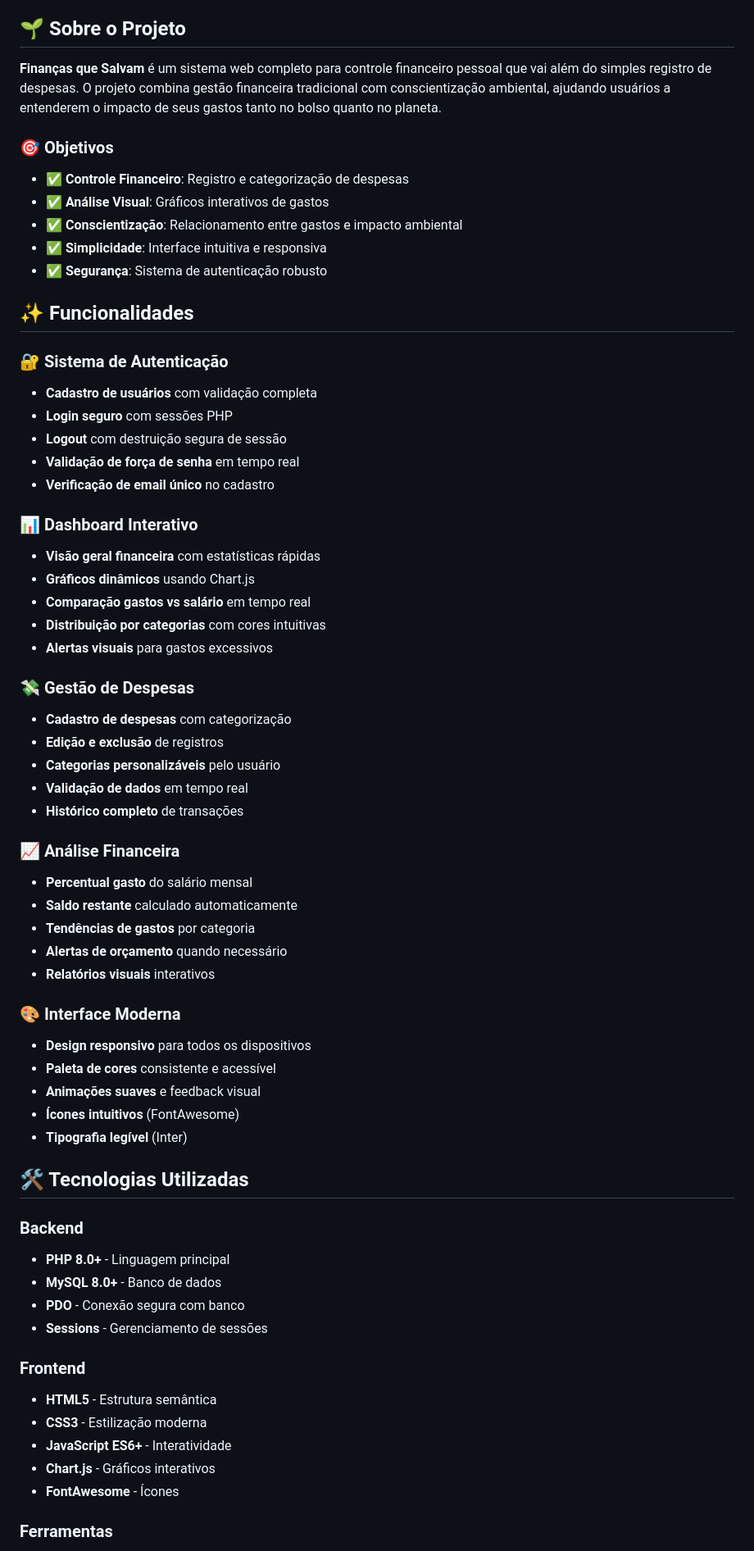
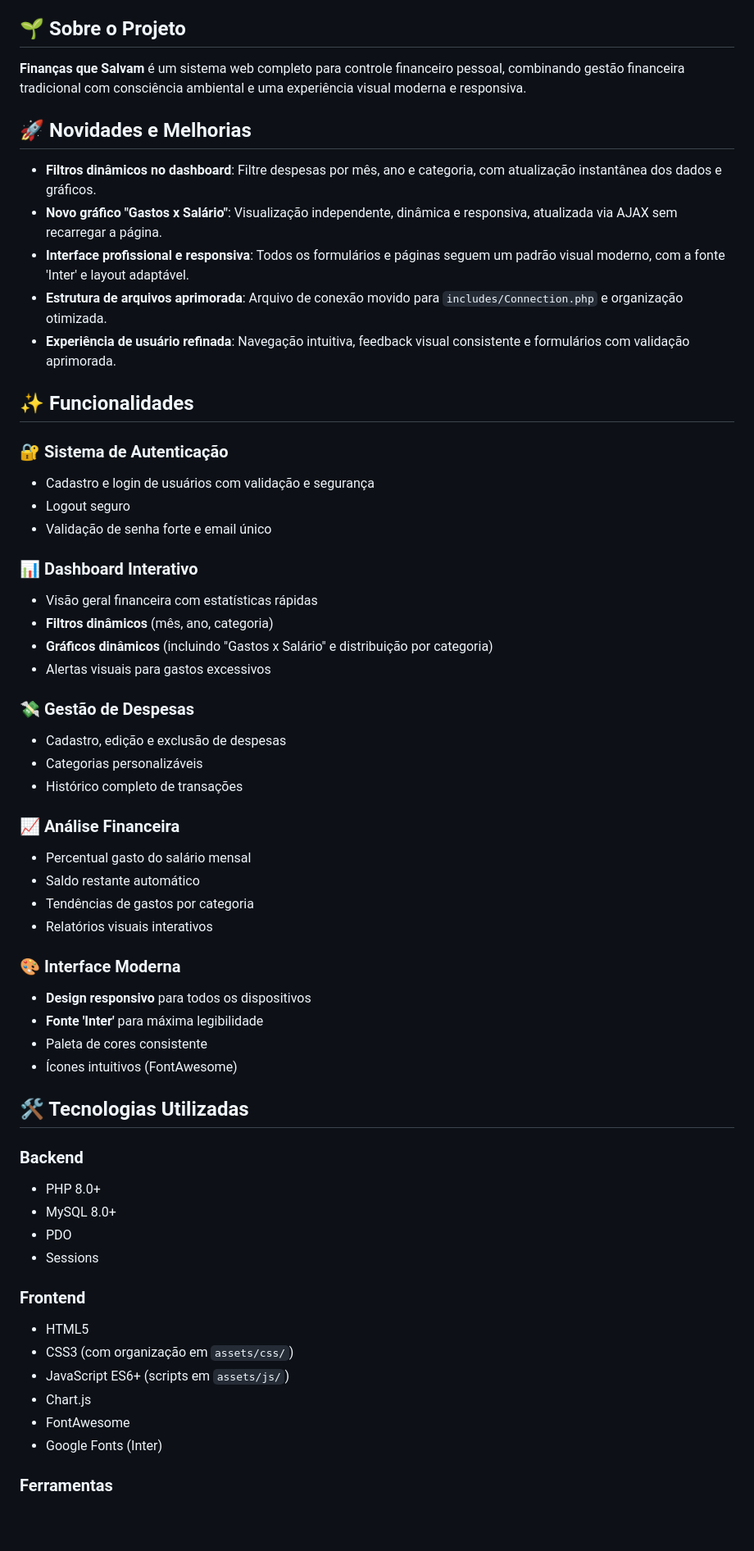
Before and after one commit to souzathaina/financas-que-salvam, a Markdown page: README.md, the part around the change printed below. Shown: that part at 82% size. Rendered like a GitHub page; blank space fills up the shorter version.

```diff
--- a/README.md
+++ b/README.md
@@ -22,66 +24,60 @@
 
 ## 🌱 Sobre o Projeto
 
-**Finanças que Salvam** é um sistema web completo para controle financeiro pessoal que vai além do simples registro de despesas. O projeto combina gestão financeira tradicional com conscientização ambiental, ajudando usuários a entenderem o impacto de seus gastos tanto no bolso quanto no planeta.
+**Finanças que Salvam** é um sistema web completo para controle financeiro pessoal, combinando gestão financeira tradicional com consciência ambiental e uma experiência visual moderna e responsiva.
 
-### 🎯 Objetivos
+## 🚀 Novidades e Melhorias
 
-- ✅ **Controle Financeiro**: Registro e categorização de despesas
-- ✅ **Análise Visual**: Gráficos interativos de gastos
-- ✅ **Conscientização**: Relacionamento entre gastos e impacto ambiental
-- ✅ **Simplicidade**: Interface intuitiva e responsiva
-- ✅ **Segurança**: Sistema de autenticação robusto
+- **Filtros dinâmicos no dashboard**: Filtre despesas por mês, ano e categoria, com atualização instantânea dos dados e gráficos.
+- **Novo gráfico "Gastos x Salário"**: Visualização independente, dinâmica e responsiva, atualizada via AJAX sem recarregar a página.
+- **Interface profissional e responsiva**: Todos os formulários e páginas seguem um padrão visual moderno, com a fonte 'Inter' e layout adaptável.
+- **Estrutura de arquivos aprimorada**: Arquivo de conexão movido para `includes/Connection.php` e organização otimizada.
+- **Experiência de usuário refinada**: Navegação intuitiva, feedback visual consistente e formulários com validação aprimorada.
 
 ## ✨ Funcionalidades
 
 ### 🔐 **Sistema de Autenticação**
-- **Cadastro de usuários** com validação completa
-- **Login seguro** com sessões PHP
-- **Logout** com destruição segura de sessão
-- **Validação de força de senha** em tempo real
-- **Verificação de email único** no cadastro
+- Cadastro e login de usuários com validação e segurança
+- Logout seguro
+- Validação de senha forte e email único
 
 ### 📊 **Dashboard Interativo**
-- **Visão geral financeira** com estatísticas rápidas
-- **Gráficos dinâmicos** usando Chart.js
-- **Comparação gastos vs salário** em tempo real
-- **Distribuição por categorias** com cores intuitivas
-- **Alertas visuais** para gastos excessivos
+- Visão geral financeira com estatísticas rápidas
+- **Filtros dinâmicos** (mês, ano, categoria)
+- **Gráficos dinâmicos** (incluindo "Gastos x Salário" e distribuição por categoria)
+- Alertas visuais para gastos excessivos
 
 ### 💸 **Gestão de Despesas**
-- **Cadastro de despesas** com categorização
-- **Edição e exclusão** de registros
-- **Categorias personalizáveis** pelo usuário
-- **Validação de dados** em tempo real
-- **Histórico completo** de transações
+- Cadastro, edição e exclusão de despesas
+- Categorias personalizáveis
+- Histórico completo de transações
 
 ### 📈 **Análise Financeira**
-- **Percentual gasto** do salário mensal
-- **Saldo restante** calculado automaticamente
-- **Tendências de gastos** por categoria
-- **Alertas de orçamento** quando necessário
-- **Relatórios visuais** interativos
+- Percentual gasto do salário mensal
+- Saldo restante automático
+- Tendências de gastos por categoria
+- Relatórios visuais interativos
 
 ### 🎨 **Interface Moderna**
 - **Design responsivo** para todos os dispositivos
-- **Paleta de cores** consistente e acessível
-- **Animações suaves** e feedback visual
-- **Ícones intuitivos** (FontAwesome)
-- **Tipografia legível** (Inter)
+- **Fonte 'Inter'** para máxima legibilidade
+- Paleta de cores consistente
+- Ícones intuitivos (FontAwesome)
 
 ## 🛠️ Tecnologias Utilizadas
 
 ### **Backend**
-- **PHP 8.0+** - Linguagem principal
-- **MySQL 8.0+** - Banco de dados
-- **PDO** - Conexão segura com banco
-- **Sessions** - Gerenciamento de sessões
+- PHP 8.0+
+- MySQL 8.0+
+- PDO
+- Sessions
 
 ### **Frontend**
-- **HTML5** - Estrutura semântica
-- **CSS3** - Estilização moderna
-- **JavaScript ES6+** - Interatividade
-- **Chart.js** - Gráficos interativos
-- **FontAwesome** - Ícones
+- HTML5
+- CSS3 (com organização em `assets/css/`)
+- JavaScript ES6+ (scripts em `assets/js/`)
+- Chart.js
+- FontAwesome
+- Google Fonts (Inter)
 
 ### **Ferramentas**
```
Also changed, not shown: other parts of README.md (+83 -159 lines).
